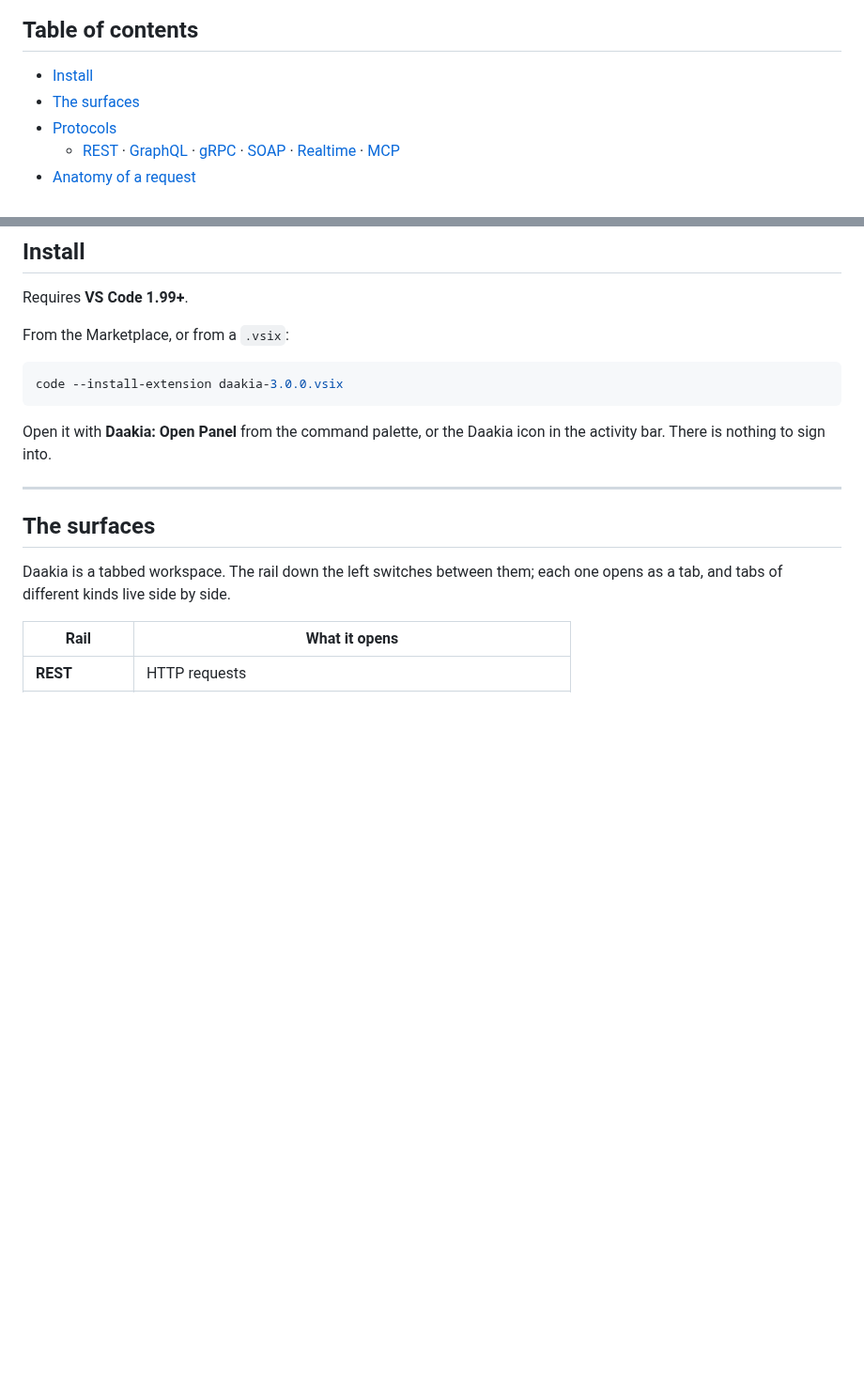
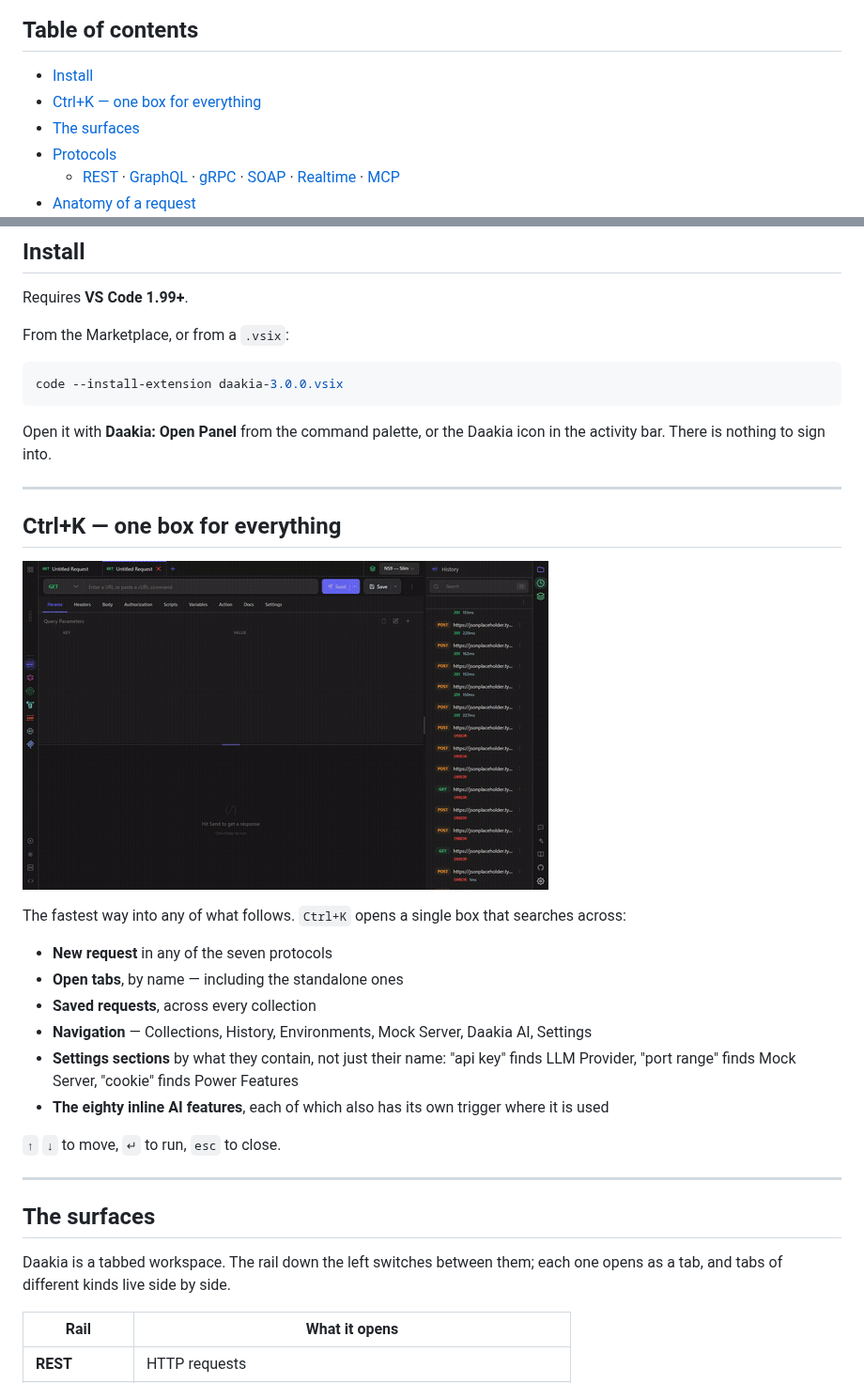
Before and after one commit to salilvnair/daakia, a Markdown page: README.md, 2 parts joined by grey strips. Shown at 94% size. Rendered like a GitHub page; pictures changed too: media/sections/command-palette.gif (added); blank space fills up the shorter version.

```diff
--- a/README.md
+++ b/README.md
@@ -40,6 +40,7 @@ feature without the tokens.
 ## Table of contents
 
 - [Install](#install)
+- [Ctrl+K — one box for everything](#ctrlk--one-box-for-everything)
 - [The surfaces](#the-surfaces)
 - [Protocols](#protocols)
   - [REST](#rest) · [GraphQL](#graphql) · [gRPC](#grpc) · [SOAP](#soap) · [Realtime](#realtime-websocket--sse--socketio--mqtt) · [MCP](#mcp)
@@ -78,6 +79,28 @@ code --install-extension daakia-3.0.0.vsix
 
 Open it with **Daakia: Open Panel** from the command palette, or the Daakia icon
 in the activity bar. There is nothing to sign into.
+
+---
+
+## Ctrl+K — one box for everything
+
+![Ctrl+K — the command palette searching commands, requests, tabs and settings](https://raw.githubusercontent.com/salilvnair/daakia/main/media/sections/command-palette.gif)
+
+The fastest way into any of what follows. `Ctrl+K` opens a single box that
+searches across:
+
+- **New request** in any of the seven protocols
+- **Open tabs**, by name — including the standalone ones
+- **Saved requests**, across every collection
+- **Navigation** — Collections, History, Environments, Mock Server, Daakia AI,
+  Settings
+- **Settings sections** by what they contain, not just their name: "api key"
+  finds LLM Provider, "port range" finds Mock Server, "cookie" finds Power
+  Features
+- **The eighty inline AI features**, each of which also has its own trigger
+  where it is used
+
+`↑` `↓` to move, `↵` to run, `esc` to close.
 
 ---
 
```
Also changed, not shown: 5 other files.
